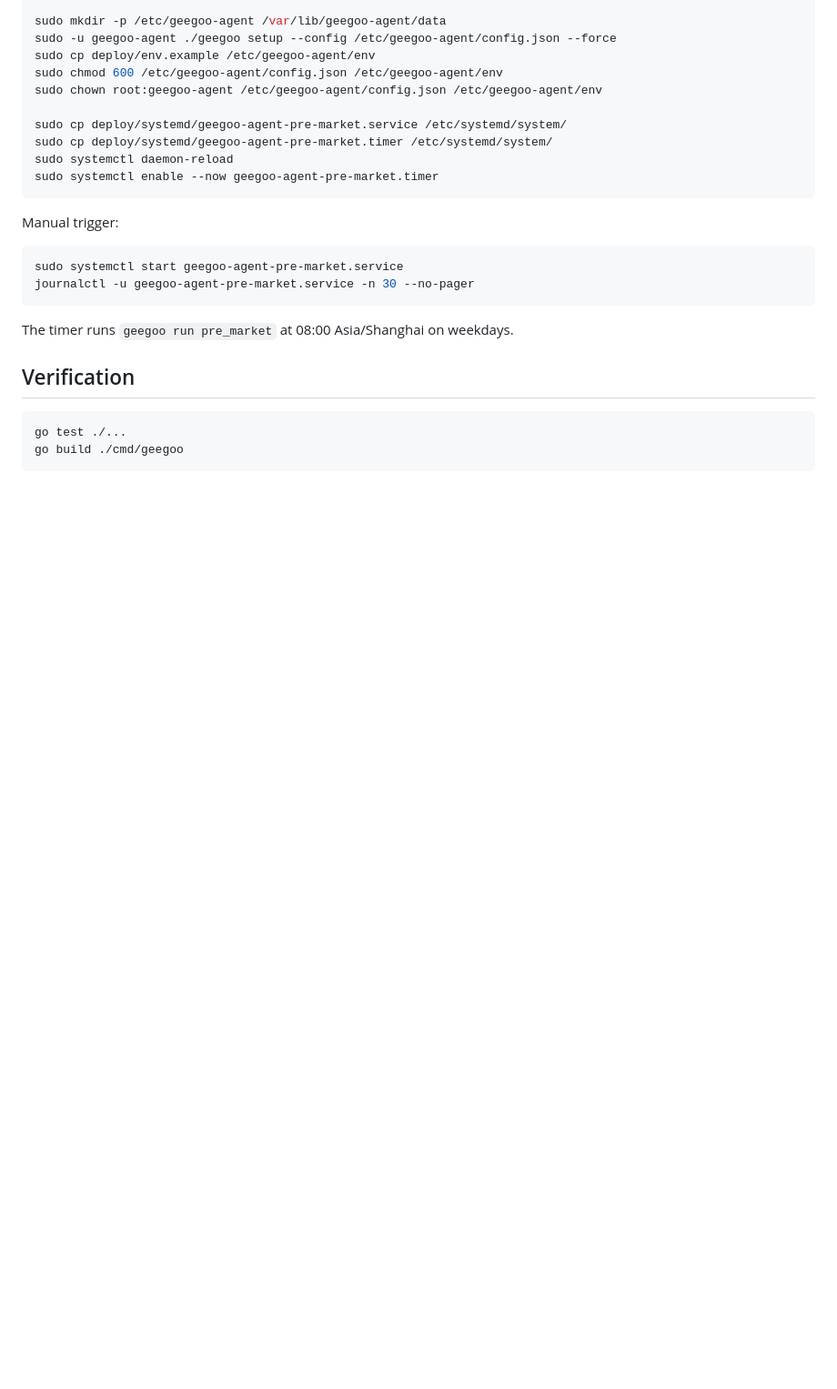
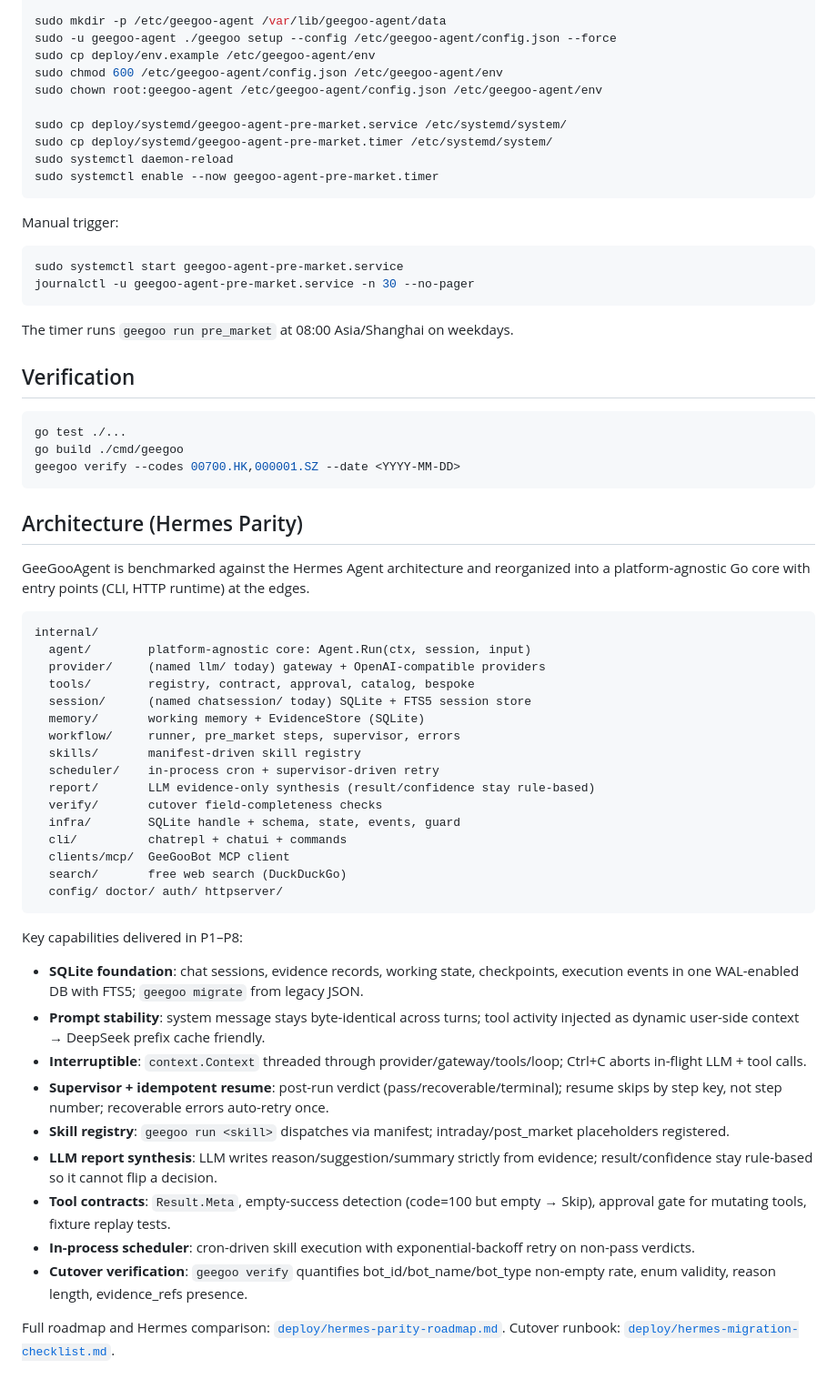
Before and after one commit to ghsemail/GeeGooAgent, a Markdown page: README.md, the part around one of its changes. Shown at 91% size. GitHub-like rendering; blank space fills up the shorter version.

Commit message:
Docs: update README with P1-P8 commands + architecture; mark roadmap phases done

````diff
--- a/README.md
+++ b/README.md
@@ -113,4 +118,42 @@ The timer runs `geegoo run pre_market` at 08:00 Asia/Shanghai on weekdays.
 ```bash
 go test ./...
 go build ./cmd/geegoo
+geegoo verify --codes 00700.HK,000001.SZ --date <YYYY-MM-DD>
 ```
+
+## Architecture (Hermes Parity)
+
+GeeGooAgent is benchmarked against the Hermes Agent architecture and reorganized into a platform-agnostic Go core with entry points (CLI, HTTP runtime) at the edges.
+
+```text
+internal/
+  agent/        platform-agnostic core: Agent.Run(ctx, session, input)
+  provider/     (named llm/ today) gateway + OpenAI-compatible providers
+  tools/        registry, contract, approval, catalog, bespoke
+  session/      (named chatsession/ today) SQLite + FTS5 session store
+  memory/       working memory + EvidenceStore (SQLite)
+  workflow/     runner, pre_market steps, supervisor, errors
+  skills/       manifest-driven skill registry
+  scheduler/    in-process cron + supervisor-driven retry
+  report/       LLM evidence-only synthesis (result/confidence stay rule-based)
+  verify/       cutover field-completeness checks
+  infra/        SQLite handle + schema, state, events, guard
+  cli/          chatrepl + chatui + commands
+  clients/mcp/  GeeGooBot MCP client
+  search/       free web search (DuckDuckGo)
+  config/ doctor/ auth/ httpserver/
+```
+
+Key capabilities delivered in P1–P8:
+
+- **SQLite foundation**: chat sessions, evidence records, working state, checkpoints, execution events in one WAL-enabled DB with FTS5; `geegoo migrate` from legacy JSON.
+- **Prompt stability**: system message stays byte-identical across turns; tool activity injected as dynamic user-side context → DeepSeek prefix cache friendly.
+- **Interruptible**: `context.Context` threaded through provider/gateway/tools/loop; Ctrl+C aborts in-flight LLM + tool calls.
+- **Supervisor + idempotent resume**: post-run verdict (pass/recoverable/terminal); resume skips by step key, not step number; recoverable errors auto-retry once.
+- **Skill registry**: `geegoo run <skill>` dispatches via manifest; intraday/post_market placeholders registered.
+- **LLM report synthesis**: LLM writes reason/suggestion/summary strictly from evidence; result/confidence stay rule-based so it cannot flip a decision.
+- **Tool contracts**: `Result.Meta`, empty-success detection (code=100 but empty → Skip), approval gate for mutating tools, fixture replay tests.
+- **In-process scheduler**: cron-driven skill execution with exponential-backoff retry on non-pass verdicts.
+- **Cutover verification**: `geegoo verify` quantifies bot_id/bot_name/bot_type non-empty rate, enum validity, reason length, evidence_refs presence.
+
+Full roadmap and Hermes comparison: [`deploy/hermes-parity-roadmap.md`](deploy/hermes-parity-roadmap.md). Cutover runbook: [`deploy/hermes-migration-checklist.md`](deploy/hermes-migration-checklist.md).
````
Also changed, not shown: other parts of README.md (+7 -2 lines), deploy/hermes-parity-roadmap.md (+11 -8 lines).
